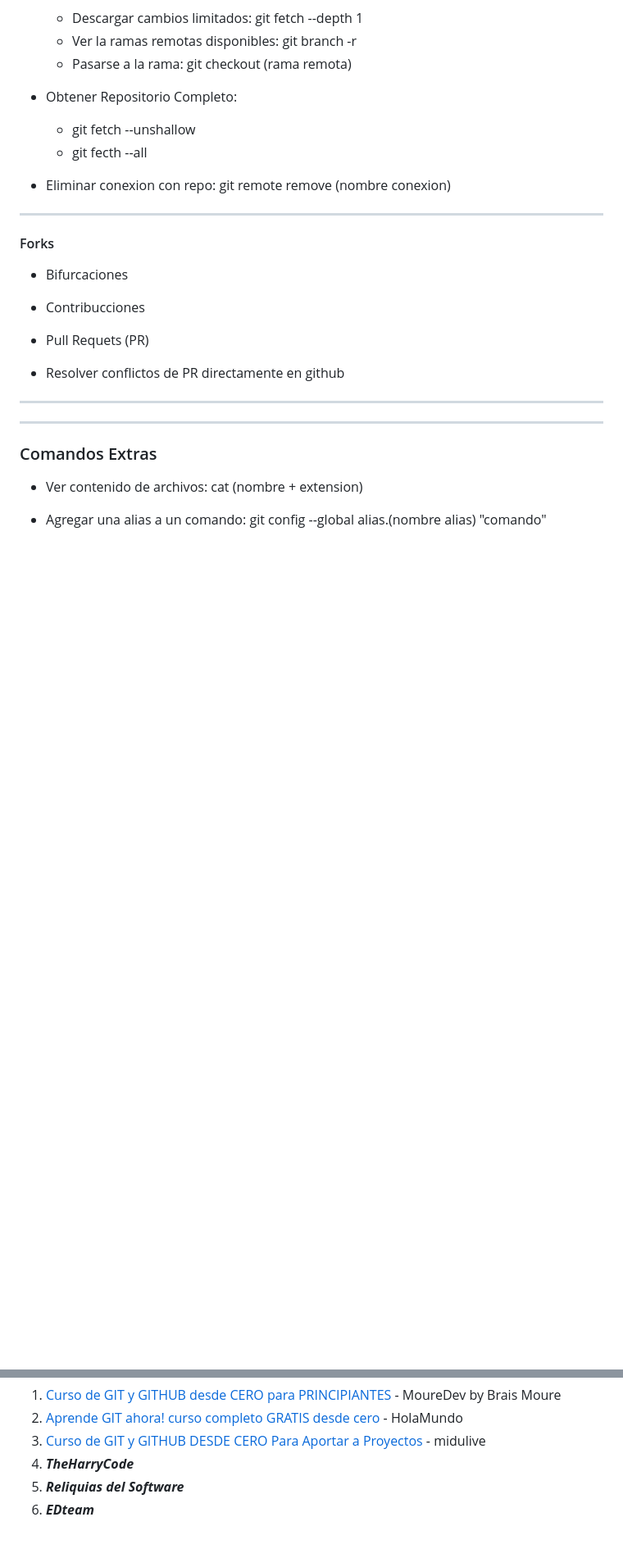
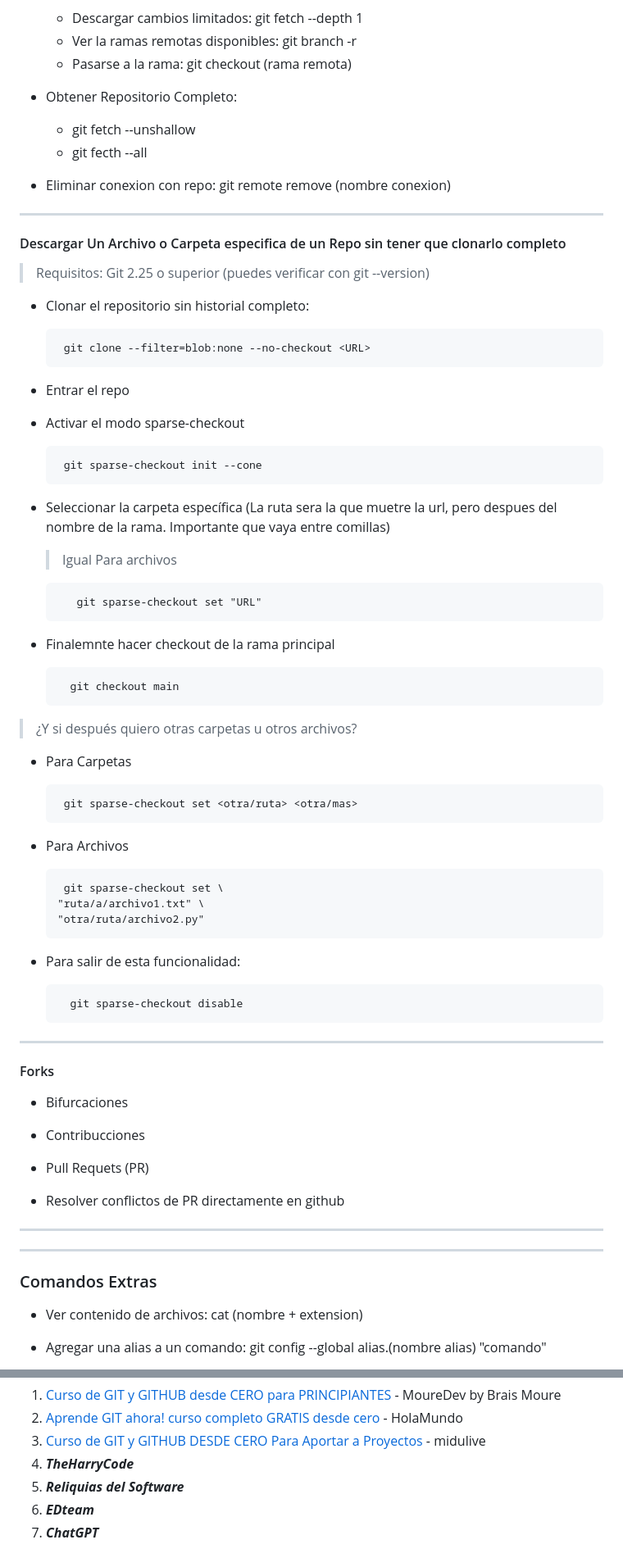
Before and after one commit to FelipeTop69/NoHayVacaciones, a Markdown page: git.md, 2 parts joined by grey strips. Shown: that part at 82% size. Drawn GitHub-style; blank space fills up the shorter version.

Commit message:
Implementacion Nueva Funcionalidad
Descargar solo archivos o carpetas específicas de un repositorio remoto sin necesitad de clonarlo todo

````diff
--- a/git.md
+++ b/git.md
@@ -291,6 +291,52 @@
 
 ---
 
+#### Descargar Un Archivo o Carpeta especifica de un Repo sin tener que clonarlo completo
+> Requisitos: Git 2.25 o superior (puedes verificar con git --version)
+* Clonar el repositorio sin historial completo:
+   ```
+    git clone --filter=blob:none --no-checkout <URL>
+   ```
+
+* Entrar el repo
+
+* Activar el modo sparse-checkout
+   ```
+    git sparse-checkout init --cone
+   ```
+
+* Seleccionar la carpeta específica (La ruta sera la que muetre la url, pero despues del nombre de la rama. Importante que vaya entre comillas)
+  > Igual Para archivos
+   ```
+      git sparse-checkout set "URL"
+   ```
+
+* Finalemnte hacer checkout de la rama principal
+  ```
+    git checkout main
+  ```
+
+>¿Y si después quiero otras carpetas u otros archivos?
+
+* Para Carpetas
+  ```
+   git sparse-checkout set <otra/ruta> <otra/mas>
+  ```
+
+* Para Archivos
+  ```
+   git sparse-checkout set \
+  "ruta/a/archivo1.txt" \
+  "otra/ruta/archivo2.py"
+  ```
+
+* Para salir de esta funcionalidad:
+  ```
+    git sparse-checkout disable
+  ```
+
+---
+
 #### Forks
 * Bifurcaciones
 
@@ -367,4 +413,5 @@ Video Tutoriales y Canales de donde obtuve la información:
 3. [Curso de GIT y GITHUB DESDE CERO Para Aportar a Proyectos](https://www.youtube.com/watch?v=qdec2M4NwT0&list=PLNfAFIq5pE5UNS6HWrfB44vha8Gfje5wq&index=2) - midulive
 4. ***TheHarryCode***
 5. ***Reliquias del Software***
-5. ***EDteam***
+6. ***EDteam***
+7. ***ChatGPT***
````
